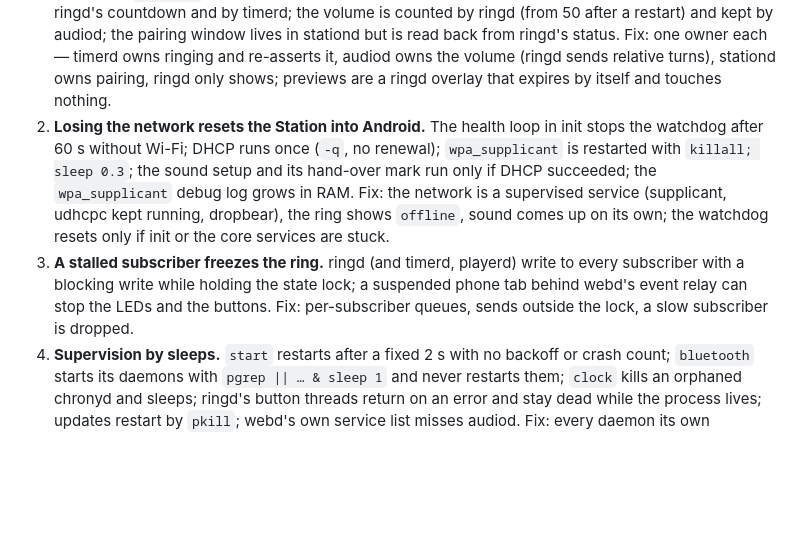
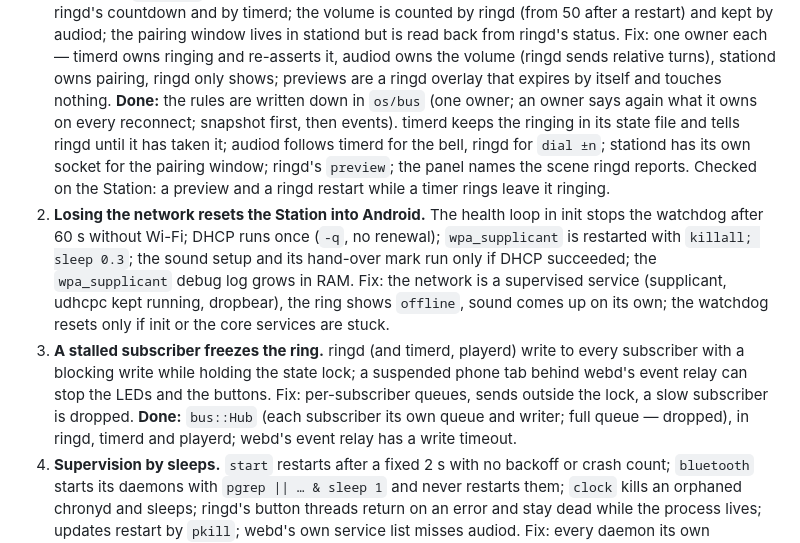
Before and after one commit to MyszkinPL/yandex-station-linux, a Markdown page: docs/FOUNDATION.md, the part around the change. GitHub-like rendering; blank space fills up the shorter version.

Commit message:
One owner for each piece of state; subscribers never block the ring
- os/bus: ask/tell with timeouts, a hub that gives every subscriber its own
  queue and drops one that falls behind, follow() that resyncs on reconnect
- ringd only shows: dial ±n instead of a volume, dismissed for a touch that
  answers the knocking, preview overlay, scene in status, JSON status,
  snapshot on subscribe, input devices waited for and reopened
- timerd owns ringing (persisted, re-told to ringd until taken), audiod owns
  the volume and rings the bell while timerd rings, stationd owns pairing and
  listening (own socket), webd routes the panel to the owners

```diff
--- a/docs/FOUNDATION.md
+++ b/docs/FOUNDATION.md
@@ -48,6 +48,13 @@ cause. Fixed in this order; each one struck out here when done.
    ringing and re-asserts it, audiod owns the volume (ringd sends relative
    turns), stationd owns pairing, ringd only shows; previews are a ringd
    overlay that expires by itself and touches nothing.
+   **Done:** the rules are written down in `os/bus` (one owner; an owner
+   says again what it owns on every reconnect; snapshot first, then
+   events). timerd keeps the ringing in its state file and tells ringd until
+   it has taken it; audiod follows timerd for the bell, ringd for `dial ±n`;
+   stationd has its own socket for the pairing window; ringd's `preview`;
+   the panel names the scene ringd reports. Checked on the Station: a
+   preview and a ringd restart while a timer rings leave it ringing.
 2. **Losing the network resets the Station into Android.** The health loop in
    init stops the watchdog after 60 s without Wi-Fi; DHCP runs once (`-q`, no
    renewal); `wpa_supplicant` is restarted with `killall; sleep 0.3`; the
@@ -60,7 +67,9 @@ cause. Fixed in this order; each one struck out here when done.
    write to every subscriber with a blocking write while holding the state
    lock; a suspended phone tab behind webd's event relay can stop the LEDs and
    the buttons. Fix: per-subscriber queues, sends outside the lock, a slow
-   subscriber is dropped.
+   subscriber is dropped. **Done:** `bus::Hub` (each subscriber its own
+   queue and writer; full queue — dropped), in ringd, timerd and playerd;
+   webd's event relay has a write timeout.
 4. **Supervision by sleeps.** `start` restarts after a fixed 2 s with no
    backoff or crash count; `bluetooth` starts its daemons with `pgrep || … &
    sleep 1` and never restarts them; `clock` kills an orphaned chronyd and
```
